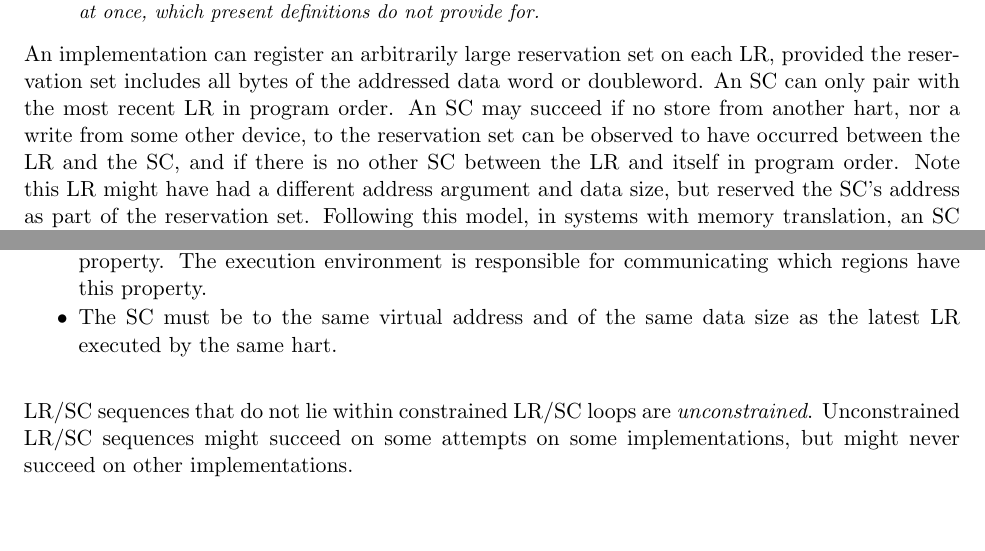
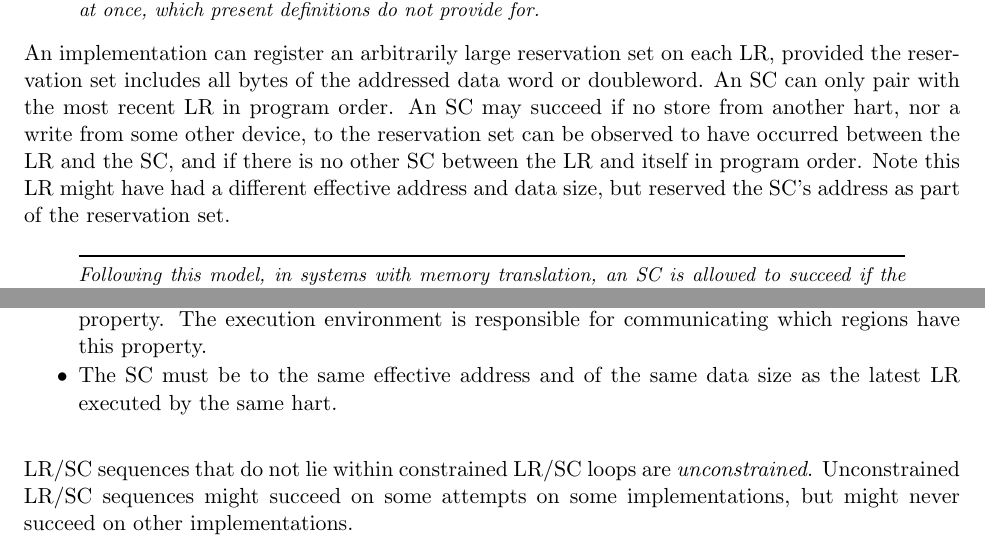
Before and after one commit to riscv/riscv-isa-manual, a LaTeX thesis (src/riscv-spec.tex, which reads src/a.tex): two parts of pages 65 and 67 of 236, joined at a grey line, cut so that both start at the same text, the shorter picture padded with empty space. Compiled offline with pdfLaTeX.

Commit message:
Avoid using "virtual address" in normative text of unprivileged spec

```diff
--- a/src/a.tex
+++ b/src/a.tex
@@ -172,12 +172,15 @@ An SC may succeed if no store from another hart, nor a write from some other
 device, to the reservation set can be observed to have occurred between the LR
 and the SC, and if there is no other SC between the LR and itself in program
 order.
-Note this LR might have had a different address argument and data size, but
+Note this LR might have had a different effective address and data size, but
 reserved the SC's address as part of the reservation set.
+\begin{commentary}
 Following this model, in systems with memory translation, an SC is allowed to
 succeed if the earlier LR reserved the same location using an alias with
 a different virtual address, but is also allowed to fail if the virtual
 address is different.
+\end{commentary}
+
 The SC must fail if the address is not within the reservation set of the most
 recent LR in program order.
 The SC must fail if a store from another hart, or a write from some other
@@ -303,7 +306,7 @@ the following properties:
 \item The LR and SC addresses must lie within a memory region with the
   {\em LR/SC eventuality} property.  The execution environment is responsible
   for communicating which regions have this property.
-\item The SC must be to the same virtual address and of the same data size as
+\item The SC must be to the same effective address and of the same data size as
   the latest LR executed by the same hart.
 \end{itemize}
 
```
